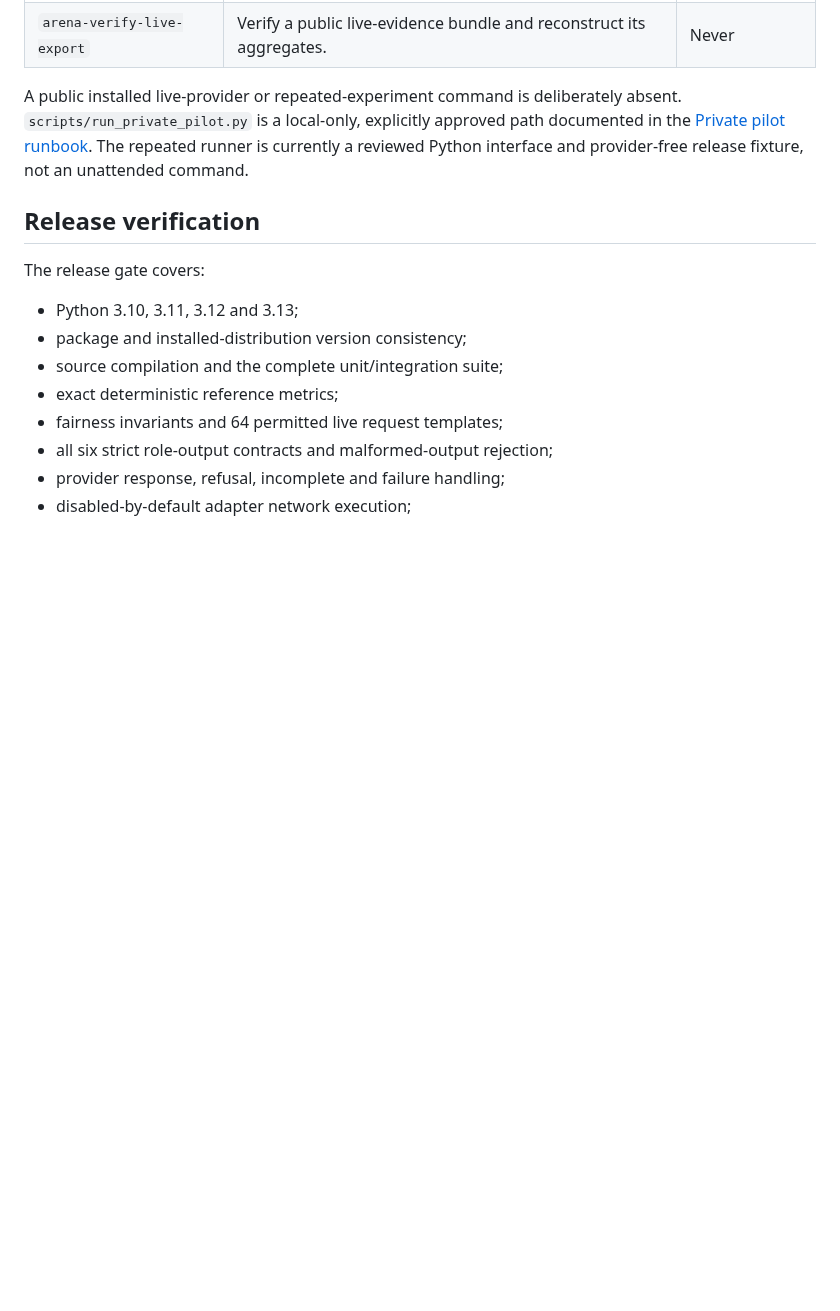
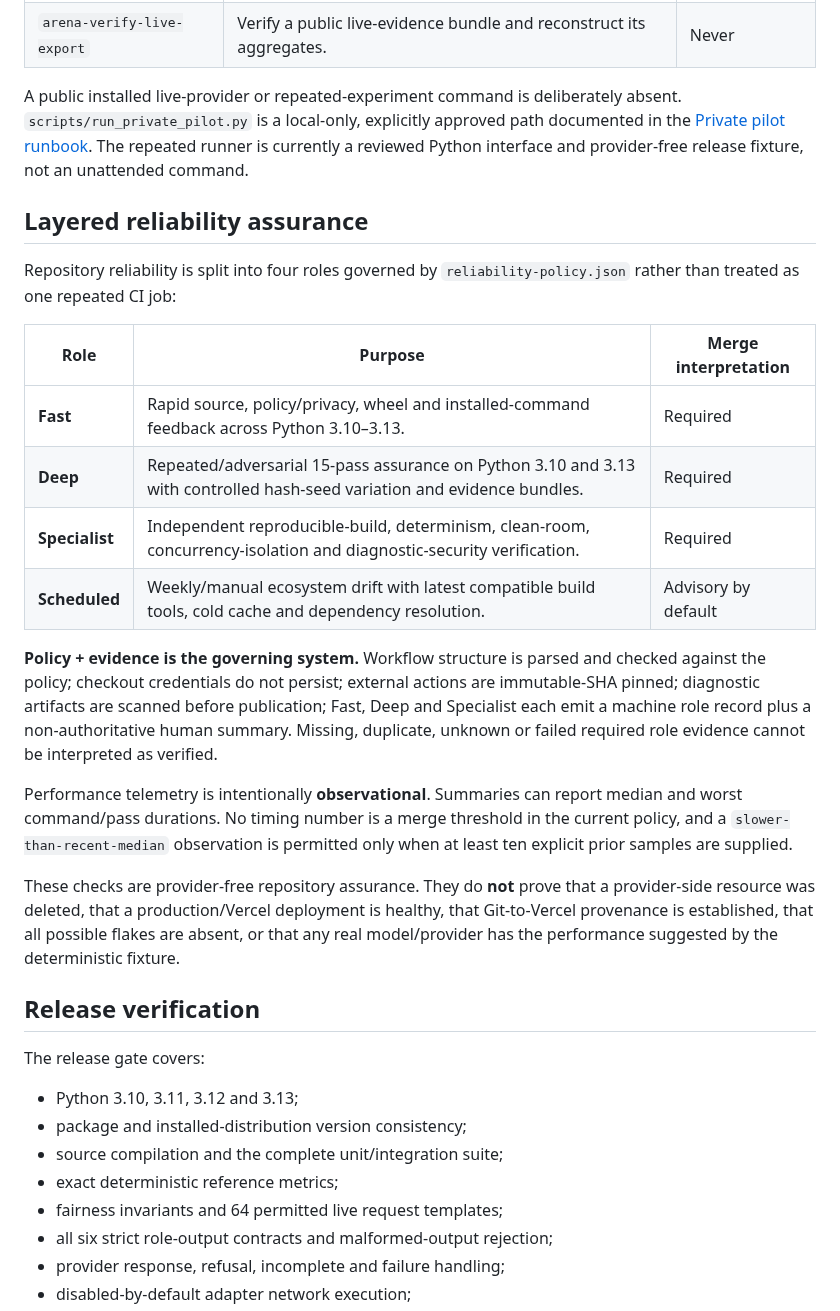
Before and after one commit to Luca-1304/agent-reliability-arena, a Markdown page: README.md, the part around the change. GitHub-like rendering; blank space fills up the shorter version.

Commit message:
docs: explain layered reliability roles and limits

```diff
--- a/README.md
+++ b/README.md
@@ -255,6 +255,23 @@ The Arena vendors Agent Completion Verifier v0.6.0 at commit `f65fb3450e3c1d7db1
 
 A public installed live-provider or repeated-experiment command is deliberately absent. `scripts/run_private_pilot.py` is a local-only, explicitly approved path documented in the [Private pilot runbook](docs/PRIVATE_PILOT_RUNBOOK.md). The repeated runner is currently a reviewed Python interface and provider-free release fixture, not an unattended command.
 
+## Layered reliability assurance
+
+Repository reliability is split into four roles governed by `reliability-policy.json` rather than treated as one repeated CI job:
+
+| Role | Purpose | Merge interpretation |
+|---|---|---|
+| **Fast** | Rapid source, policy/privacy, wheel and installed-command feedback across Python 3.10–3.13. | Required |
+| **Deep** | Repeated/adversarial 15-pass assurance on Python 3.10 and 3.13 with controlled hash-seed variation and evidence bundles. | Required |
+| **Specialist** | Independent reproducible-build, determinism, clean-room, concurrency-isolation and diagnostic-security verification. | Required |
+| **Scheduled** | Weekly/manual ecosystem drift with latest compatible build tools, cold cache and dependency resolution. | Advisory by default |
+
+**Policy + evidence is the governing system.** Workflow structure is parsed and checked against the policy; checkout credentials do not persist; external actions are immutable-SHA pinned; diagnostic artifacts are scanned before publication; Fast, Deep and Specialist each emit a machine role record plus a non-authoritative human summary. Missing, duplicate, unknown or failed required role evidence cannot be interpreted as verified.
+
+Performance telemetry is intentionally **observational**. Summaries can report median and worst command/pass durations. No timing number is a merge threshold in the current policy, and a `slower-than-recent-median` observation is permitted only when at least ten explicit prior samples are supplied.
+
+These checks are provider-free repository assurance. They do **not** prove that a provider-side resource was deleted, that a production/Vercel deployment is healthy, that Git-to-Vercel provenance is established, that all possible flakes are absent, or that any real model/provider has the performance suggested by the deterministic fixture.
+
 ## Release verification
 
 The release gate covers:
```
